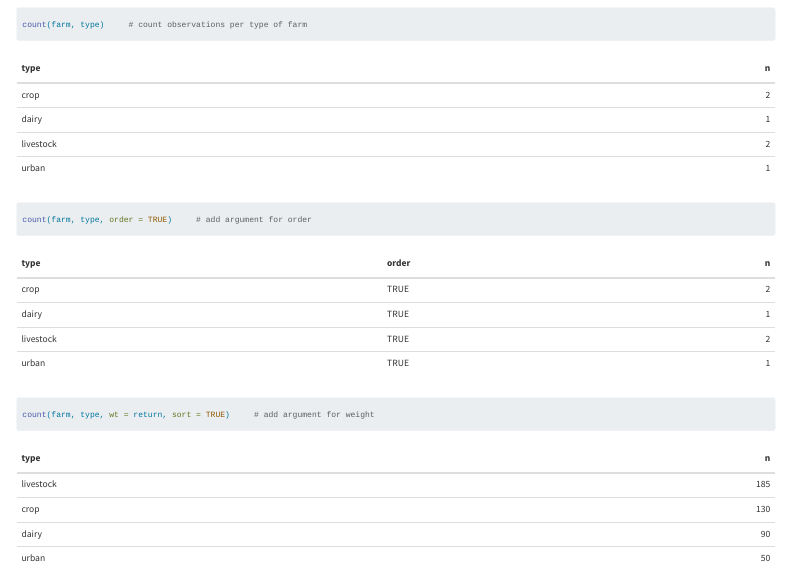
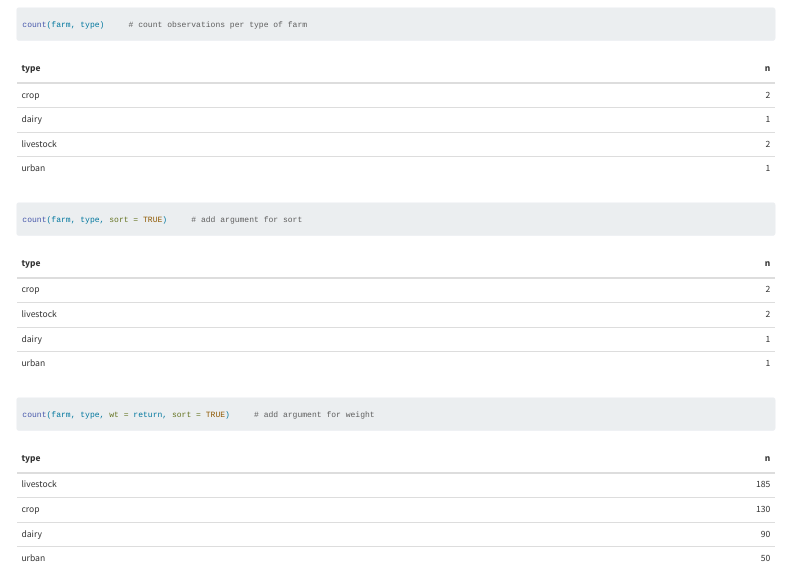
Before and after one commit to LXuan-Git/arec513-labs, a Quarto document (labs/lab2.qmd): the page in a window 1100 px wide, from 9910 px down. Rendered offline with R 4.5, knitr and Pandoc in place of Quarto, with nearby package versions; code that draws random numbers runs with fixed seeds of ours; menus at the side of the page are left out; the gapminder table comes from the copy in Python's plotly package.

Commit message:
update typo in lab2

````diff
--- a/labs/lab2.qmd
+++ b/labs/lab2.qmd
@@ -241,7 +241,7 @@ farm %>% slice_sample(prop = 0.5)     # randomly pick 50% of the data
 ```{r}
 count(farm)     # count the number of observations
 count(farm, type)     # count observations per type of farm
-count(farm, type, order = TRUE)     # add argument for order
+count(farm, type, sort = TRUE)     # add argument for sort
 count(farm, type, wt = return, sort = TRUE)     # add argument for weight
 ```
 
````
Also changed, not shown: docs/search.json, 3 other files.
